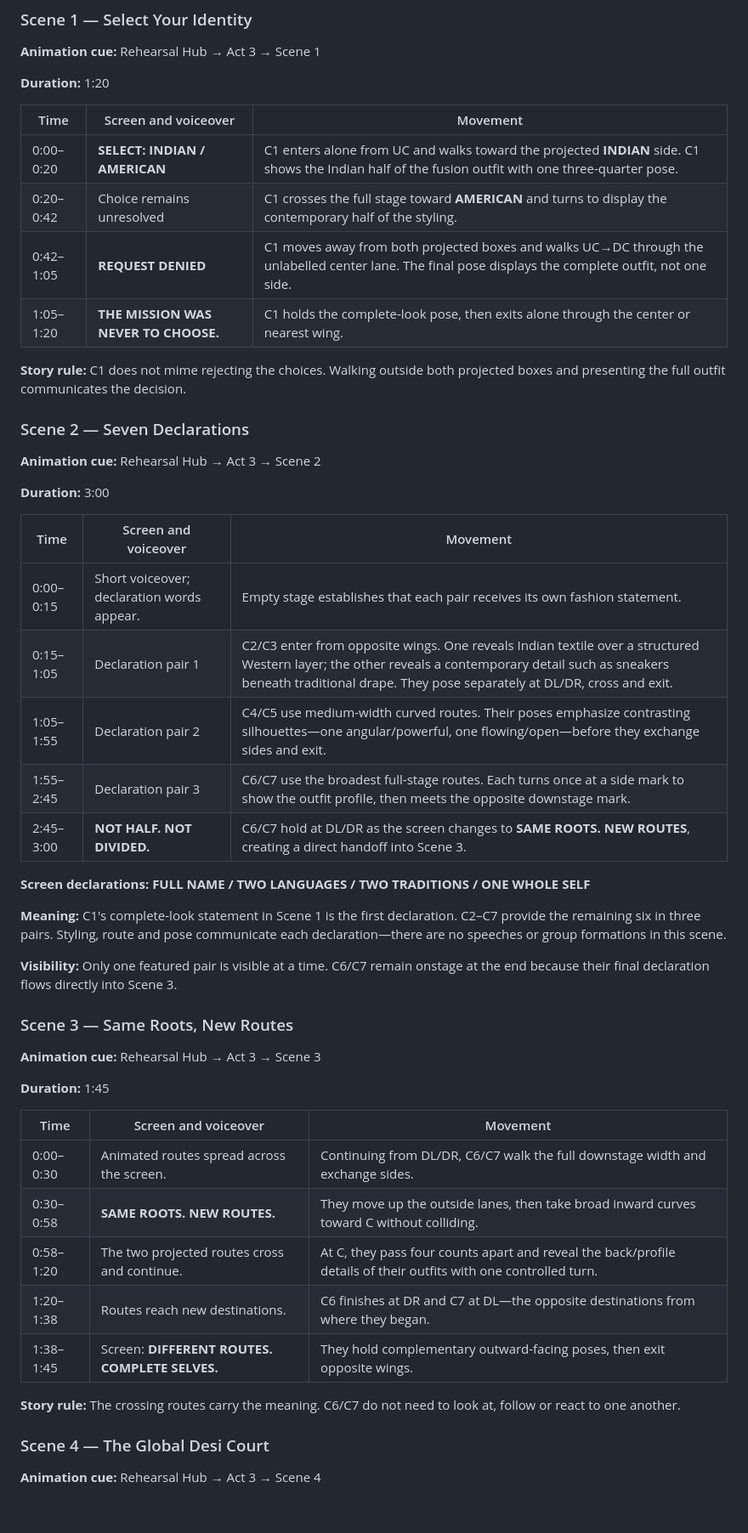
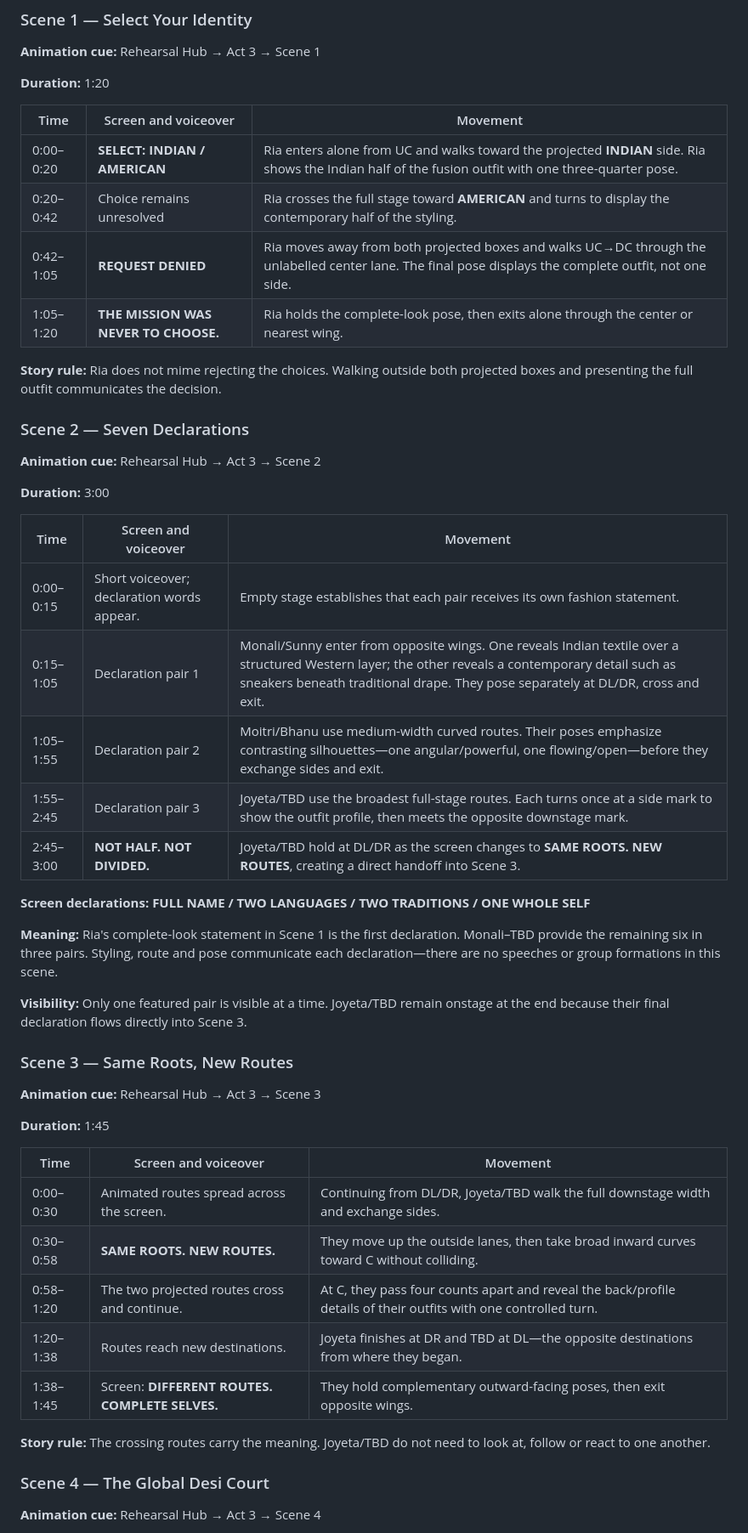
Before and after one commit to Joyeta88/dishari-fashion-show-rehearsal, a Markdown page: SCRIPT.md, the part around one of its changes. Shown at 85% size. Drawn GitHub-style; blank space fills up the shorter version.

```diff
--- a/SCRIPT.md
+++ b/SCRIPT.md
@@ -424,12 +424,12 @@ The final seven refuse the demand to choose between being Indian and being Ameri
 
 | Time | Screen and voiceover | Movement |
 |---|---|---|
-| 0:00–0:20 | **SELECT: INDIAN / AMERICAN** | C1 enters alone from UC and walks toward the projected **INDIAN** side. C1 shows the Indian half of the fusion outfit with one three-quarter pose. |
-| 0:20–0:42 | Choice remains unresolved | C1 crosses the full stage toward **AMERICAN** and turns to display the contemporary half of the styling. |
-| 0:42–1:05 | **REQUEST DENIED** | C1 moves away from both projected boxes and walks UC→DC through the unlabelled center lane. The final pose displays the complete outfit, not one side. |
-| 1:05–1:20 | **THE MISSION WAS NEVER TO CHOOSE.** | C1 holds the complete-look pose, then exits alone through the center or nearest wing. |
+| 0:00–0:20 | **SELECT: INDIAN / AMERICAN** | Ria enters alone from UC and walks toward the projected **INDIAN** side. Ria shows the Indian half of the fusion outfit with one three-quarter pose. |
+| 0:20–0:42 | Choice remains unresolved | Ria crosses the full stage toward **AMERICAN** and turns to display the contemporary half of the styling. |
+| 0:42–1:05 | **REQUEST DENIED** | Ria moves away from both projected boxes and walks UC→DC through the unlabelled center lane. The final pose displays the complete outfit, not one side. |
+| 1:05–1:20 | **THE MISSION WAS NEVER TO CHOOSE.** | Ria holds the complete-look pose, then exits alone through the center or nearest wing. |
 
-**Story rule:** C1 does not mime rejecting the choices. Walking outside both projected boxes and presenting the full outfit communicates the decision.
+**Story rule:** Ria does not mime rejecting the choices. Walking outside both projected boxes and presenting the full outfit communicates the decision.
 
 ### Scene 2 — Seven Declarations
 
@@ -440,16 +440,16 @@ The final seven refuse the demand to choose between being Indian and being Ameri
 | Time | Screen and voiceover | Movement |
 |---|---|---|
 | 0:00–0:15 | Short voiceover; declaration words appear. | Empty stage establishes that each pair receives its own fashion statement. |
-| 0:15–1:05 | Declaration pair 1 | C2/C3 enter from opposite wings. One reveals Indian textile over a structured Western layer; the other reveals a contemporary detail such as sneakers beneath traditional drape. They pose separately at DL/DR, cross and exit. |
-| 1:05–1:55 | Declaration pair 2 | C4/C5 use medium-width curved routes. Their poses emphasize contrasting silhouettes—one angular/powerful, one flowing/open—before they exchange sides and exit. |
-| 1:55–2:45 | Declaration pair 3 | C6/C7 use the broadest full-stage routes. Each turns once at a side mark to show the outfit profile, then meets the opposite downstage mark. |
-| 2:45–3:00 | **NOT HALF. NOT DIVIDED.** | C6/C7 hold at DL/DR as the screen changes to **SAME ROOTS. NEW ROUTES**, creating a direct handoff into Scene 3. |
+| 0:15–1:05 | Declaration pair 1 | Monali/Sunny enter from opposite wings. One reveals Indian textile over a structured Western layer; the other reveals a contemporary detail such as sneakers beneath traditional drape. They pose separately at DL/DR, cross and exit. |
+| 1:05–1:55 | Declaration pair 2 | Moitri/Bhanu use medium-width curved routes. Their poses emphasize contrasting silhouettes—one angular/powerful, one flowing/open—before they exchange sides and exit. |
+| 1:55–2:45 | Declaration pair 3 | Joyeta/TBD use the broadest full-stage routes. Each turns once at a side mark to show the outfit profile, then meets the opposite downstage mark. |
+| 2:45–3:00 | **NOT HALF. NOT DIVIDED.** | Joyeta/TBD hold at DL/DR as the screen changes to **SAME ROOTS. NEW ROUTES**, creating a direct handoff into Scene 3. |
 
 **Screen declarations:** **FULL NAME / TWO LANGUAGES / TWO TRADITIONS / ONE WHOLE SELF**
 
-**Meaning:** C1's complete-look statement in Scene 1 is the first declaration. C2–C7 provide the remaining six in three pairs. Styling, route and pose communicate each declaration—there are no speeches or group formations in this scene.
+**Meaning:** Ria's complete-look statement in Scene 1 is the first declaration. Monali–TBD provide the remaining six in three pairs. Styling, route and pose communicate each declaration—there are no speeches or group formations in this scene.
 
-**Visibility:** Only one featured pair is visible at a time. C6/C7 remain onstage at the end because their final declaration flows directly into Scene 3.
+**Visibility:** Only one featured pair is visible at a time. Joyeta/TBD remain onstage at the end because their final declaration flows directly into Scene 3.
 
 ### Scene 3 — Same Roots, New Routes
 
@@ -459,13 +459,13 @@ The final seven refuse the demand to choose between being Indian and being Ameri
 
 | Time | Screen and voiceover | Movement |
 |---|---|---|
-| 0:00–0:30 | Animated routes spread across the screen. | Continuing from DL/DR, C6/C7 walk the full downstage width and exchange sides. |
+| 0:00–0:30 | Animated routes spread across the screen. | Continuing from DL/DR, Joyeta/TBD walk the full downstage width and exchange sides. |
 | 0:30–0:58 | **SAME ROOTS. NEW ROUTES.** | They move up the outside lanes, then take broad inward curves toward C without colliding. |
 | 0:58–1:20 | The two projected routes cross and continue. | At C, they pass four counts apart and reveal the back/profile details of their outfits with one controlled turn. |
-| 1:20–1:38 | Routes reach new destinations. | C6 finishes at DR and C7 at DL—the opposite destinations from where they began. |
+| 1:20–1:38 | Routes reach new destinations. | Joyeta finishes at DR and TBD at DL—the opposite destinations from where they began. |
 | 1:38–1:45 | Screen: **DIFFERENT ROUTES. COMPLETE SELVES.** | They hold complementary outward-facing poses, then exit opposite wings. |
 
-**Story rule:** The crossing routes carry the meaning. C6/C7 do not need to look at, follow or react to one another.
+**Story rule:** The crossing routes carry the meaning. Joyeta/TBD do not need to look at, follow or react to one another.
 
 ### Scene 4 — The Global Desi Court
 
```
Also changed, not shown: other parts of SCRIPT.md (+58 -58 lines).
